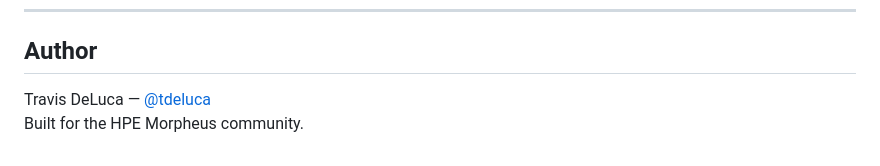
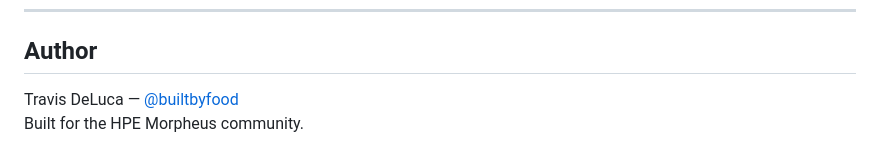
Before and after one commit to builtbyfood/morpheus-vm-folders, a Markdown page: README.md, the part around the change. GitHub-like rendering.

```diff
--- a/README.md
+++ b/README.md
@@ -261,5 +261,5 @@ MIT License — see [LICENSE](LICENSE)
 
 ## Author
 
-Travis DeLuca — [@tdeluca](https://github.com/YOUR_USERNAME)
+Travis DeLuca — [@builtbyfood](https://github.com/builtbyfood)
 Built for the HPE Morpheus community.
```
